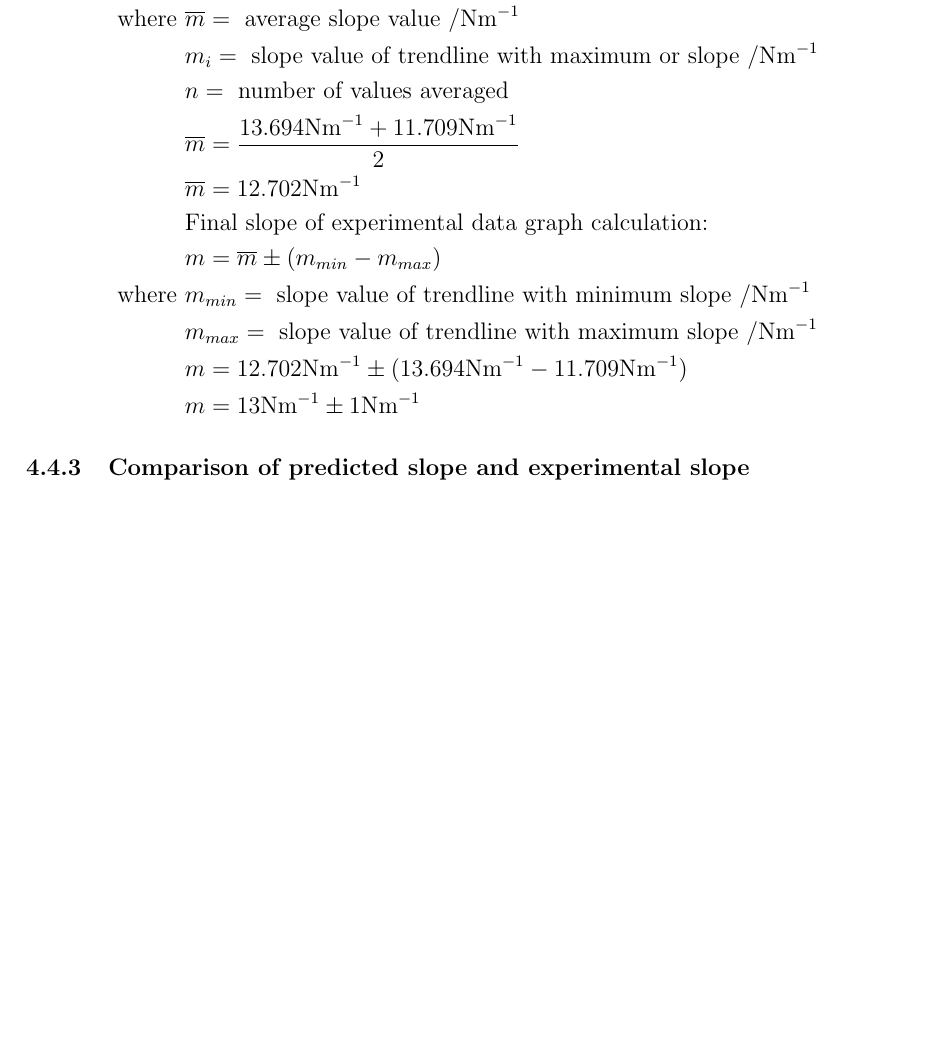
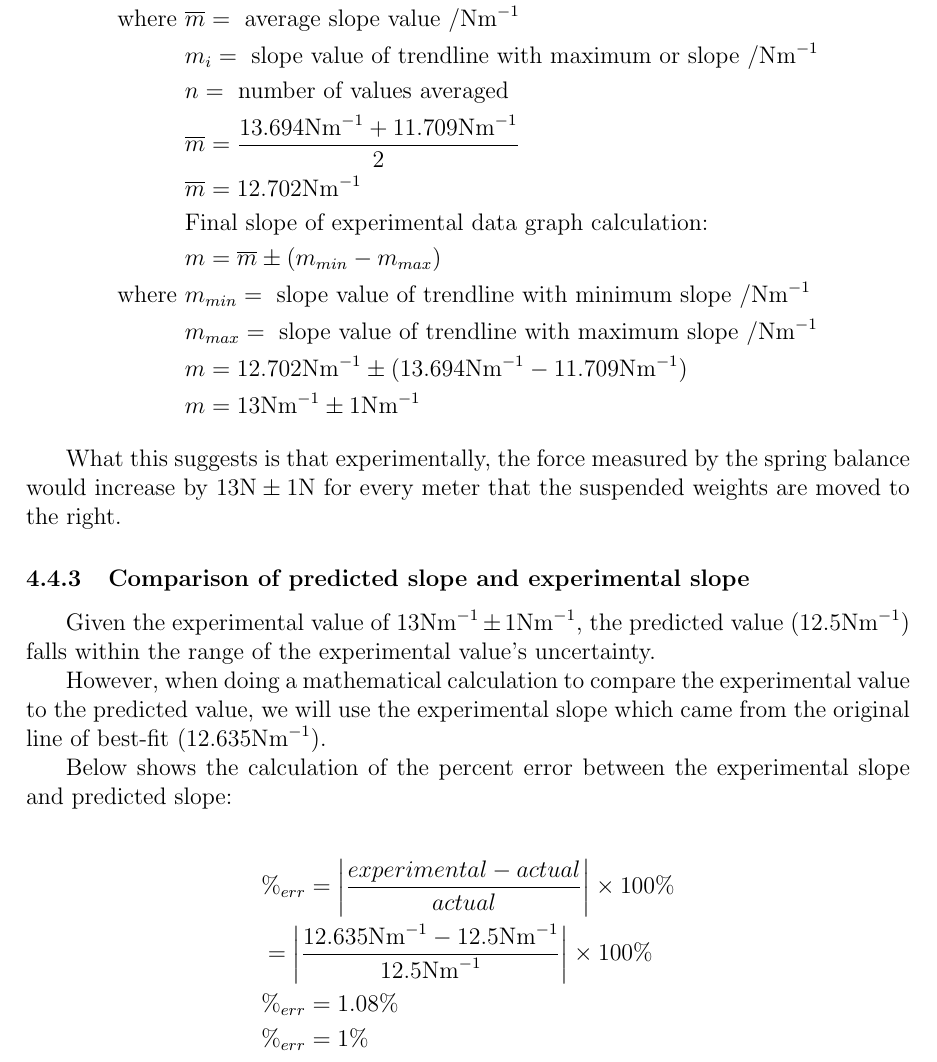
Before and after one commit to demotivate/Investigation-of-the-moments, a LaTeX document (investigation of the moments.tex): part of page 12 of 12, cut so that both start at the same text, the shorter picture padded with empty space. Compiled offline with pdfLaTeX.

Commit message:
complete report

```diff
--- a/investigation of the moments.tex
+++ b/investigation of the moments.tex
@@ -496,7 +496,32 @@ The calculations for these values are shown below:
                   & m = 13\unit{Nm^{-1}} \pm 1\unit{Nm^{-1}}
 \end{align*}
 
+What this suggests is that experimentally, the force measured by the
+spring balance would increase by $13\unit{N} \pm 1\unit{N}$ for every
+meter that the suspended weights are moved to the right.
+
 \subsubsection{Comparison of predicted slope and experimental slope}
+
+Given the experimental value of $13\unit{Nm^{-1}} \pm 1\unit{Nm^{-1}}$,
+the predicted value (12.5\unit{Nm^{-1}}) falls within the range of the
+experimental value's uncertainty.
+
+However, when doing a mathematical calculation to compare the experimental
+value to the predicted value, we will use the experimental slope which
+came from the original line of best-fit (12.635\unit{Nm^{-1}}).
+
+Below shows the calculation of the percent error between the experimental
+slope and predicted slope:
+
+\begin{align*}
+     & \%_{err} = \left|\frac{experimental - actual}{actual}\right| \times 100\%
+    \\
+     & = \left|\frac{12.635\unit{Nm^{-1}} - 12.5\unit{Nm^{-1}}}{12.5\unit{Nm^{-1}}}\right| \times 100\%
+    \\
+     & \%_{err} = 1.08\%
+    \\
+     & \%_{err} = 1\%
+\end{align*}
 
 
 \end{document}
```
Also changed, not shown: investigation of the moments.pdf.
